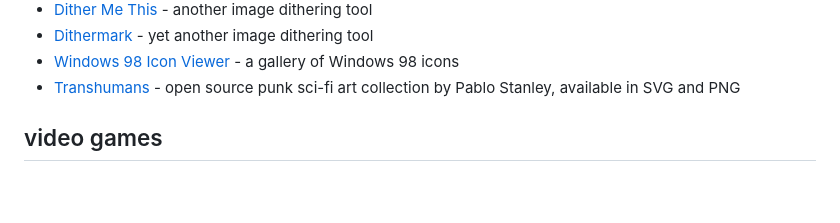
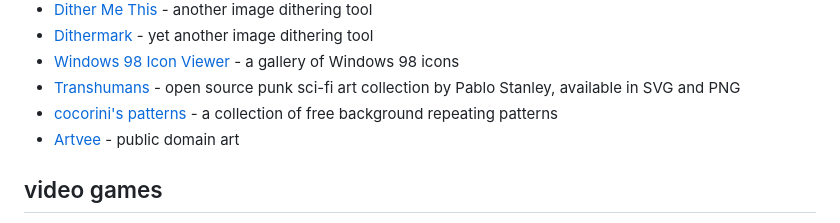
Before and after one commit to tencurse/neocities, a Markdown page: src/resources/index.md, the part around the change. Drawn GitHub-style; blank space fills up the shorter version.

```diff
--- a/src/resources/index.md
+++ b/src/resources/index.md
@@ -30,6 +30,8 @@ eleventyNavigation:
 - [Dithermark](https://app.dithermark.com) - yet another image dithering tool
 - [Windows 98 Icon Viewer](https://win98icons.alexmeub.com/) - a gallery of Windows 98 icons
 - [Transhumans](https://www.transhumans.xyz/) - open source punk sci-fi art collection by Pablo Stanley, available in SVG and PNG
+- [cocorini's patterns](https://cocorini.tumblr.com/patterns) - a collection of free background repeating patterns
+- [Artvee](https://artvee.com/) - public domain art
 
 ## video games
 
```
Also changed, not shown: src/logs/bookbug.md (+0 -2 lines), src/assets/img/kirb.gif (added), 1 other file.
